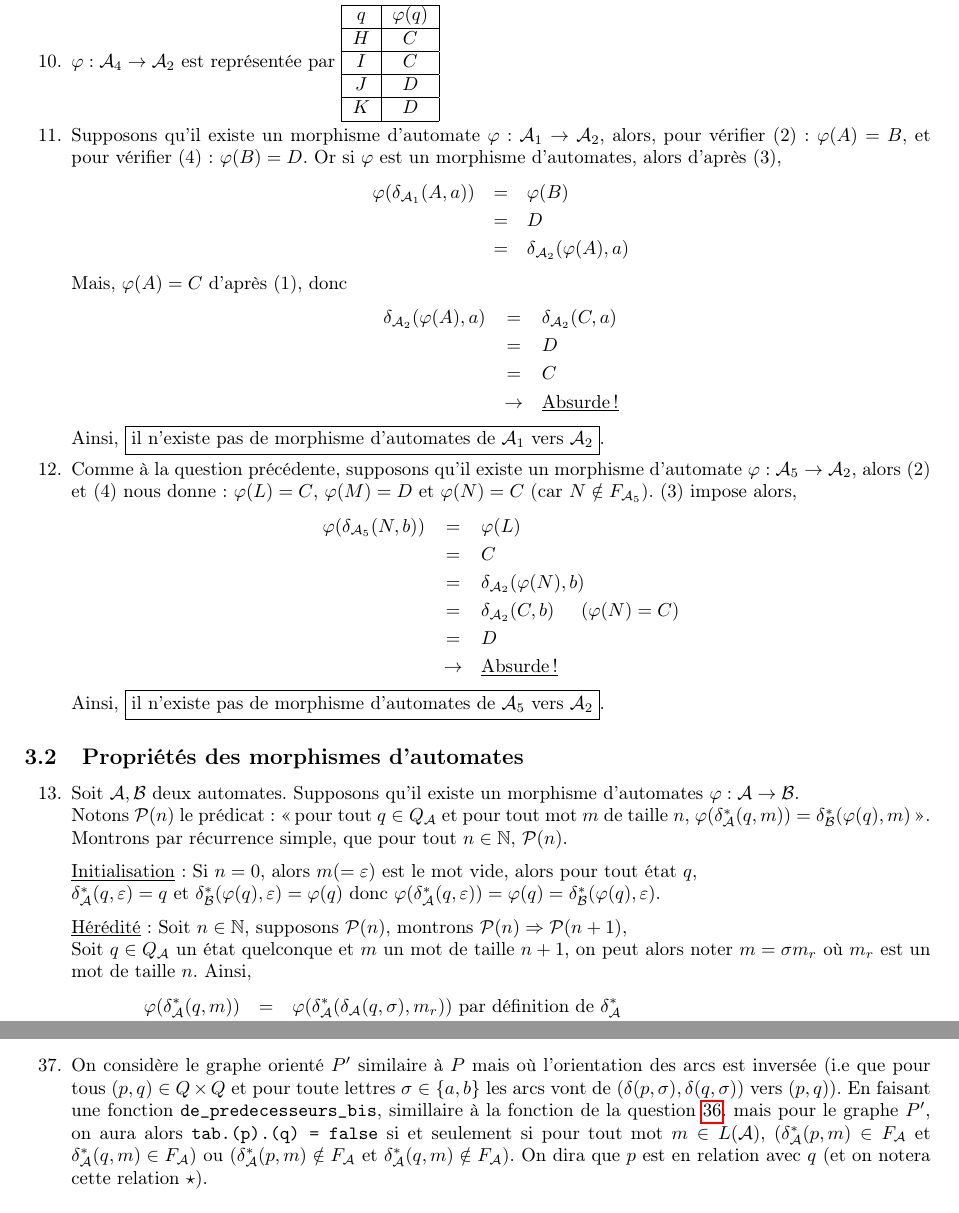
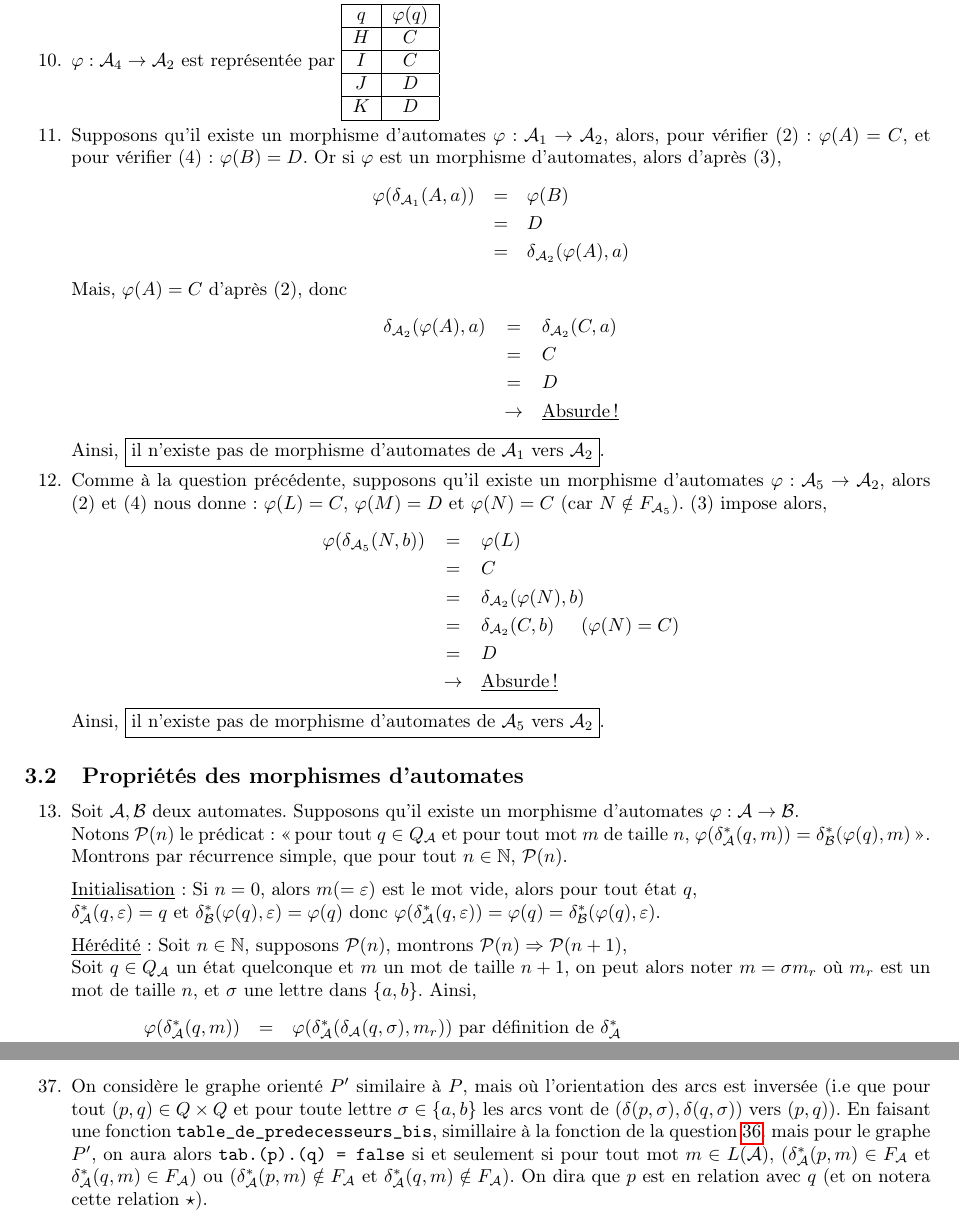
Before and after one commit to arsnm/info_mp, a LaTeX document (infoOpt/dm/dm2/dm2.tex): two parts of pages 2 and 10 of 11, joined at a grey line, cut so that both start at the same text. The pictures show the PDF file infoOpt/dm/dm2/dm2.pdf that the author committed with the source.

Commit message:
correction dm2

```diff
--- a/infoOpt/dm/dm2/dm2.tex
+++ b/infoOpt/dm/dm2/dm2.tex
@@ -187,22 +189,22 @@
         \hline
     \end{tabular}
 
-    \item Supposons qu'il existe un morphisme d'automate $\varphi  : \mathcal{A}_1 \rightarrow \mathcal{A}_2$, alors, pour vérifier $(2)$ : $\varphi(A) = B$, et pour vérifier $(4)$ : $\varphi(B) = D$. Or si $\varphi$ est un morphisme d'automates, alors d'après $(3)$,
+    \item Supposons qu'il existe un morphisme d'automates $\varphi  : \mathcal{A}_1 \rightarrow \mathcal{A}_2$, alors, pour vérifier $(2)$ : $\varphi(A) = C$, et pour vérifier $(4)$ : $\varphi(B) = D$. Or si $\varphi$ est un morphisme d'automates, alors d'après $(3)$,
     \begin{eqnarray*}
         \varphi(\delta_{\mathcal{A}_1}(A, a)) & = & \varphi(B) \\
         & = & D \\
         & = & \delta_{\mathcal{A}_2}(\varphi(A), a)
     \end{eqnarray*}
-    Mais, $\varphi(A) = C$ d'après $(1)$, donc
+    Mais, $\varphi(A) = C$ d'après $(2)$, donc
     \begin{eqnarray*}
         \delta_{\mathcal{A}_2}(\varphi(A), a) & = & \delta_{\mathcal{A}_2}(C, a) \\
+        & = & C \\
         & = & D \\
-        & = & C \\
         & \rightarrow & \text{\underline{Absurde !}}
     \end{eqnarray*}
     Ainsi, \fbox{il n'existe pas de morphisme d'automates de $\mathcal{A}_1$ vers $\mathcal{A}_2$}.
 
-    \item Comme à la question précédente, supposons qu'il existe un morphisme d'automate $\varphi  : \mathcal{A}_5 \rightarrow \mathcal{A}_2$, alors $(2)$ et $(4)$ nous donne : $\varphi(L) = C$, $\varphi(M) = D$ et $\varphi(N) = C$ (car $N \notin F_{\mathcal{A}_5}$). $(3)$ impose alors,
+    \item Comme à la question précédente, supposons qu'il existe un morphisme d'automates $\varphi  : \mathcal{A}_5 \rightarrow \mathcal{A}_2$, alors $(2)$ et $(4)$ nous donne : $\varphi(L) = C$, $\varphi(M) = D$ et $\varphi(N) = C$ (car $N \notin F_{\mathcal{A}_5}$). $(3)$ impose alors,
     \begin{eqnarray*}
         \varphi(\delta_{\mathcal{A}_5}(N, b)) & = & \varphi(L) \\
         & = & C \\
@@ -225,17 +227,15 @@
     \underline{Initialisation} : Si $n = 0$, alors $m (= \varepsilon)$ est le mot vide, alors pour tout état $q$, \newline
     $\delta_\mathcal{A}^*(q, \varepsilon) = q$ et $\delta_\mathcal{B}^*(\varphi(q), \varepsilon) = \varphi(q)$ donc $\varphi(\delta_\mathcal{A}^*(q, \varepsilon)) = \varphi(q) = \delta_\mathcal{B}^*(\varphi(q), \varepsilon)$. \\[2mm]
     \underline{Hérédité} : Soit $n \in \bb{N}$, supposons $\mathcal{P}(n)$, montrons $\mathcal{P}(n) \Rightarrow \mathcal{P}(n + 1)$, \newline
-    Soit $q \in Q_\mathcal{A}$ un état quelconque et $m$ un mot de taille $n + 1$, on peut alors noter $m = \sigma m_r$ où $m_r$ est un mot de taille $n$. Ainsi, \begin{eqnarray*}
+    Soit $q \in Q_\mathcal{A}$ un état quelconque et $m$ un mot de taille $n + 1$, on peut alors noter $m = \sigma m_r$ où $m_r$ est un mot de taille $n$, et $\sigma$ une lettre dans $\{a, b\}$. Ainsi, \begin{eqnarray*}
         \varphi(\delta_\mathcal{A}^*(q, m)) & = & \varphi(\delta_\mathcal{A}^*(\delta_\mathcal{A}(q, \sigma), m_r)) \text{ par définition de } \delta^*_\mathcal{A} \\
         & = & \delta_\mathcal{B}^*(\varphi(\delta_\mathcal{A}(q, \sigma)), m_r) \text{ par l'hypothèse de récurrence} \\
         & = & \delta_\mathcal{B}^*(\delta_\mathcal{B}(\varphi(q), \sigma), m_r) \text{ par la propriété $(3)$ d'un morphisme d'automates} \\
         & = & \delta_\mathcal{B}^*(\varphi(q), m) \text{ par définition de } \delta^*_\mathcal{B}
     \end{eqnarray*}
-    Donc $\forall n \in \bb{N}$, $\mathcal{P}(n)$ est vérifié. Ainsi, si $m \in L(\mathcal{A})$, alors $\delta^*_\mathcal{A}(i_\mathcal{A}, m) \in F_\mathcal{A}$, et donc $\varphi(\delta^*_\mathcal{A}(i_\mathcal{A}, m)) = \delta_\mathcal{B}^*(\varphi(i_\mathcal{A}), m)  = \delta_\mathcal{B}^*(i_\mathcal{B}, m) \in F_\mathcal{B}$ d'après ce que l'on vient de montrer, $(2)$ et $(4)$. Donc $\delta^*_\mathcal{B}(i_\mathcal{B}, m) \in F_\mathcal{B}$, et par conséquent $m \in L(\mathcal{B})$. \fbox{D'où le résultat}.
-    \item \label{itm:isomorphisme} Soit $\mathcal{A}, \mathcal{B}$ deux automates \textbf{finies}, tels que $|Q_\mathcal{A}| = |Q_\mathcal{B}|$. Supposons qu'il existe un morphisme d'automates $\varphi : \mathcal{A} \rightarrow \mathcal{B}$, alors $\varphi$ est surjective par définition. Or comme $|Q_\mathcal{A}| = |Q_\mathcal{B}|$, $\varphi \text{ surjective} \Leftrightarrow \varphi \text{ bijective}$. Donc \fbox{$\varphi$ est nécessairement bijective}. \newline
+    Donc $\forall n \in \bb{N}$, $\mathcal{P}(n)$ est vérifié. \newline
+    Ainsi, si $m \in L(\mathcal{A})$, alors $\delta^*_\mathcal{A}(i_\mathcal{A}, m) \in F_\mathcal{A}$, et donc $\varphi(\delta^*_\mathcal{A}(i_\mathcal{A}, m)) = \delta_\mathcal{B}^*(\varphi(i_\mathcal{A}), m)  = \delta_\mathcal{B}^*(i_\mathcal{B}, m) \in F_\mathcal{B}$ d'après ce que l'on vient de montrer, $(2)$ et $(4)$. Donc $\delta^*_\mathcal{B}(i_\mathcal{B}, m) \in F_\mathcal{B}$, et par conséquent $m \in L(\mathcal{B})$. \fbox{D'où le résultat}.
+    \item \label{itm:isomorphisme} Soit $\mathcal{A}, \mathcal{B}$ deux automates \textbf{finis}, tels que $|Q_\mathcal{A}| = |Q_\mathcal{B}|$. Supposons qu'il existe un morphisme d'automates $\varphi : \mathcal{A} \rightarrow \mathcal{B}$, alors $\varphi$ est surjective par définition. Or comme $|Q_\mathcal{A}| = |Q_\mathcal{B}|$, $\varphi \text{ surjective} \Leftrightarrow \varphi \text{ bijective}$. Donc \fbox{$\varphi$ est nécessairement bijective}. \newline
     De plus: \begin{itemize}
-        \item $\varphi^{-1}$ est bijective donc surjective $(1)$
-        \item $\varphi^{-1}(i_\mathcal{B}) = \varphi^{-1}(\varphi(i_\mathcal{B})) = i_\mathcal{A}$ $(2)$
-        \item Soit $q \in F_\mathcal{B}$, d'après la définition de $\varphi, \forall \sigma \in \{ a, b\}$, $\varphi(\delta_\mathcal{A}(\varphi^{-1}(q), \sigma)) = \delta_\mathcal{B}(q, \sigma)$, et donc en appliquant $\varphi^{-1}$ à l'égalité : \newline
-        $\forall q \in Q_\mathcal{B}$, $\forall \sigma \in \{ a, b\}$, $ \varphi^{-1}(\delta_\mathcal{B}(q, \sigma)) = \delta_\mathcal{A}(\varphi^{-1}(q), \sigma)$ $(3)$
-        \item $\forall q \in Q_\mathcal{B}$, (encore une fois d'après la définition de $\varphi$), \begin{eqnarray*}
+        \item[(1)] $\varphi^{-1}$ est bijective donc surjective ;
+        \item[(2)]  $\varphi^{-1}(i_\mathcal{B}) = \varphi^{-1}(\varphi(i_\mathcal{B})) = i_\mathcal{A}$ ;
@@ -242,14 +245,14 @@
             \varphi^{-1}(q) \in F_\mathcal{A} & \Longleftrightarrow & \varphi(\varphi^{-1}(q)) \in F_\mathcal{B} \\
-            & \Longleftrightarrow & q \in F_\mathcal{B} \text{ $(4)$}
+            & \Longleftrightarrow & q \in F_\mathcal{B}
         \end{eqnarray*}
     \end{itemize}
     Donc \fbox{$\varphi^{-1}$ est bien un morphisme d'automates}.
     \item \label{itm:composition} Soit $\mathcal{A}, \mathcal{B}, \mathcal{C}$ trois automates et  $\varphi : \mathcal{B} \rightarrow \mathcal{C}$,  $\psi : \mathcal{A} \rightarrow \mathcal{B}$ deux morphismes d'automates.
     \begin{itemize}
-        \item $\varphi$ et $\psi$ surjectives donc $\varphi \circ \psi$ est surjective $(1)$
-        \item $(\varphi \circ \psi)(i_\mathcal{A}) = \varphi(i_\mathcal{B}) = i_\mathcal{C}$ $(2)$
-        \item  $\forall q \in Q_\mathcal{A}$, $\forall \sigma \in \{ a, b\}$, $(\varphi \circ \psi)(\delta_\mathcal{A}(q, \sigma)) = \varphi(\delta_\mathcal{B}(\psi(q), \sigma)) = \delta_\mathcal{A}((\varphi \circ \psi)(q), \sigma)$ $(3)$
-        \item $\forall q \in Q_\mathcal{A}$, $q \in F_\mathcal{A} \Longleftrightarrow \psi(q) \in F_\mathcal{B} \Longleftrightarrow (\varphi \circ \psi)(q) \in F_\mathcal{C}$ $(4)$
+        \item[(1)]  $\varphi$ et $\psi$ surjectives donc $\varphi \circ \psi$ est surjective ;
+        \item[(2)]  $(\varphi \circ \psi)(i_\mathcal{A}) = \varphi(i_\mathcal{B}) = i_\mathcal{C}$ ;
+        \item[(3)]  $\forall q \in Q_\mathcal{A}$, $\forall \sigma \in \{ a, b\}$, $(\varphi \circ \psi)(\delta_\mathcal{A}(q, \sigma)) = \varphi(\delta_\mathcal{B}(\psi(q), \sigma)) = \delta_\mathcal{A}((\varphi \circ \psi)(q), \sigma)$ ;
+        \item[(4)]  $\forall q \in Q_\mathcal{A}$, $q \in F_\mathcal{A} \Longleftrightarrow \psi(q) \in F_\mathcal{B} \Longleftrightarrow (\varphi \circ \psi)(q) \in F_\mathcal{C}$ ;
     \end{itemize}
     Donc $\varphi \circ \psi : \mathcal{A} \rightarrow \mathcal{C}$ est un morphisme d'automates, \fbox{d'où le résultat}.
 \end{enumerate}
@@ -350,7 +353,8 @@
         & = & (\delta_\mathcal{A}^*(\delta_\mathcal{A}(q, \sigma), m_r),\delta_{\mathcal{A}'}^*(\delta_{\mathcal{A}'}(q', \sigma), m_r)) \text{ d'après l'hypothèse de récurrence} \\
         & = & (\delta_\mathcal{A}^*(q, m),\delta_{\mathcal{A}'}^*(q',  m)) \text{ par définition de $\delta_\mathcal{A}^*$ et $\delta_{\mathcal{A}'}^*$}
     \end{eqnarray*}
-    Donc $\forall n \in \bb{N}$, $\mathcal{P}(n)$ est vérifié. Ainsi, si $(q, q') \in Q_\mathcal{A} \times Q_{\mathcal{A}'}$ est un état accessible, alors il existe $m$ tel que $(q, q') = \delta_{\mathcal{A} \times \mathcal{A}'}^*((i_\mathcal{A}, i_{\mathcal{A}'}), m) = (\delta_\mathcal{A}^*(i_\mathcal{A}, m),\delta_{\mathcal{A}'}^*(i_\mathcal{A'}, m))$.\newline
+    Donc $\forall n \in \bb{N}$, $\mathcal{P}(n)$ est vérifié. \newline
+    Ainsi, si $(q, q') \in Q_\mathcal{A} \times Q_{\mathcal{A}'}$ est un état accessible, alors il existe un mot $m$ tel que $(q, q') = \delta_{\mathcal{A} \times \mathcal{A}'}^*((i_\mathcal{A}, i_{\mathcal{A}'}), m) = (\delta_\mathcal{A}^*(i_\mathcal{A}, m),\delta_{\mathcal{A}'}^*(i_\mathcal{A'}, m))$.\newline
     Or comme $L(\mathcal{A}) = L(\mathcal{A}')$, $m \in L(\mathcal{A}) \Longleftrightarrow  m \in L(\mathcal{A'})$.  \fbox{D'où $q \in F_\mathcal{A} \Longleftrightarrow q' \in F_\mathcal{A'}$}.
 
     \item \label{itm:produit} Soit $\mathcal{A}, \mathcal{A}'$ deux automates accessibles qui acceptent le même langage. On considère $\mathcal{B}$ la partie accessible de $\mathcal{A} \times \mathcal{A'}$. \newline
@@ -649,8 +652,8 @@
         tab ;;
     \end{minted}
 
-    \item On considère le graphe orienté $P'$ similaire à $P$ mais où l'orientation des arcs est inversée (i.e que pour tous $(p, q) \in Q \times Q$ et pour toute lettres $\sigma \in \{a , b \}$ les arcs vont de $(\delta(p, \sigma), \delta(q, \sigma))$ vers $(p, q)$). En faisant une fonction \verb|de_predecesseurs_bis|, simillaire à la fonction de la question \ref{itm:tabPredecesseurs}. mais pour le graphe $P'$, on aura alors \verb|tab.(p).(q) = false|  si et seulement si pour tout mot $m \in L(\mathcal{A})$, ($\delta_\mathcal{A}^*(p, m) \in F_\mathcal{A}$ et $\delta_\mathcal{A}^*(q, m) \in F_\mathcal{A}$) ou ($\delta_\mathcal{A}^*(p, m) \notin F_\mathcal{A}$ et $\delta_\mathcal{A}^*(q, m) \notin F_\mathcal{A}$). On dira que $p$ est en relation avec $q$ (et on notera cette relation $\star$). \newline
-    Cette relation est clairement refléxive, symétrique et transitive, $\star$ est donc une relation d'equivalence. Ainsi pour réduire l'automate $\mathcal{A}$ on va déterminer les classes d'équivalence de la relation $\star$, et fusionner les états appartenant à chacune des classes. Pour ce faire, on determinera un morphisme $\varphi$ entre $\mathcal{A}$ et l'automate dont les états sont les classes d'équivalence de $\star$ (même procédé qu'à la question \ref{itm:construMorphisme}.), pour ensuite calculer l'image par $\varphi$ de $\mathcal{A}$ pour \fbox{obtenir $\mathcal{M}_L$}.
+    \item On considère le graphe orienté $P'$ similaire à $P$, mais où l'orientation des arcs est inversée (i.e que pour tout $(p, q) \in Q \times Q$ et pour toute lettre $\sigma \in \{a , b \}$ les arcs vont de $(\delta(p, \sigma), \delta(q, \sigma))$ vers $(p, q)$). En faisant une fonction \verb|table_de_predecesseurs_bis|, simillaire à la fonction de la question \ref{itm:tabPredecesseurs}. mais pour le graphe $P'$, on aura alors \verb|tab.(p).(q) = false|  si et seulement si pour tout mot $m \in L(\mathcal{A})$, ($\delta_\mathcal{A}^*(p, m) \in F_\mathcal{A}$ et $\delta_\mathcal{A}^*(q, m) \in F_\mathcal{A}$) ou ($\delta_\mathcal{A}^*(p, m) \notin F_\mathcal{A}$ et $\delta_\mathcal{A}^*(q, m) \notin F_\mathcal{A}$). On dira que $p$ est en relation avec $q$ (et on notera cette relation $\star$). \newline
+    Cette relation est clairement refléxive, symétrique et transitive, $\star$ est donc une relation d'equivalence. Ainsi pour réduire l'automate $\mathcal{A}$ on va déterminer les classes d'équivalence de la relation $\star$, et fusionner les états appartenant à chacune des classes. Pour ce faire, on determinera un morphisme $\varphi$ entre $\mathcal{A}$ et l'automate dont les états sont les classes d'équivalence de $\star$ (même procédé qu'à la question \ref{itm:construMorphisme}.), pour ensuite calculer l'image de $\mathcal{A}$ par $\varphi$ pour \fbox{obtenir $\mathcal{M}_L$}.
 
     \begin{minted}[breaklines]{ocaml}
     let table_de_predecesseurs_bis aut =
```
Also changed, not shown: infoOpt/dm/dm2/dm2.pdf, infoOpt/dm/dm2/dm2.tex (53 more changed lines), 3 other files.
